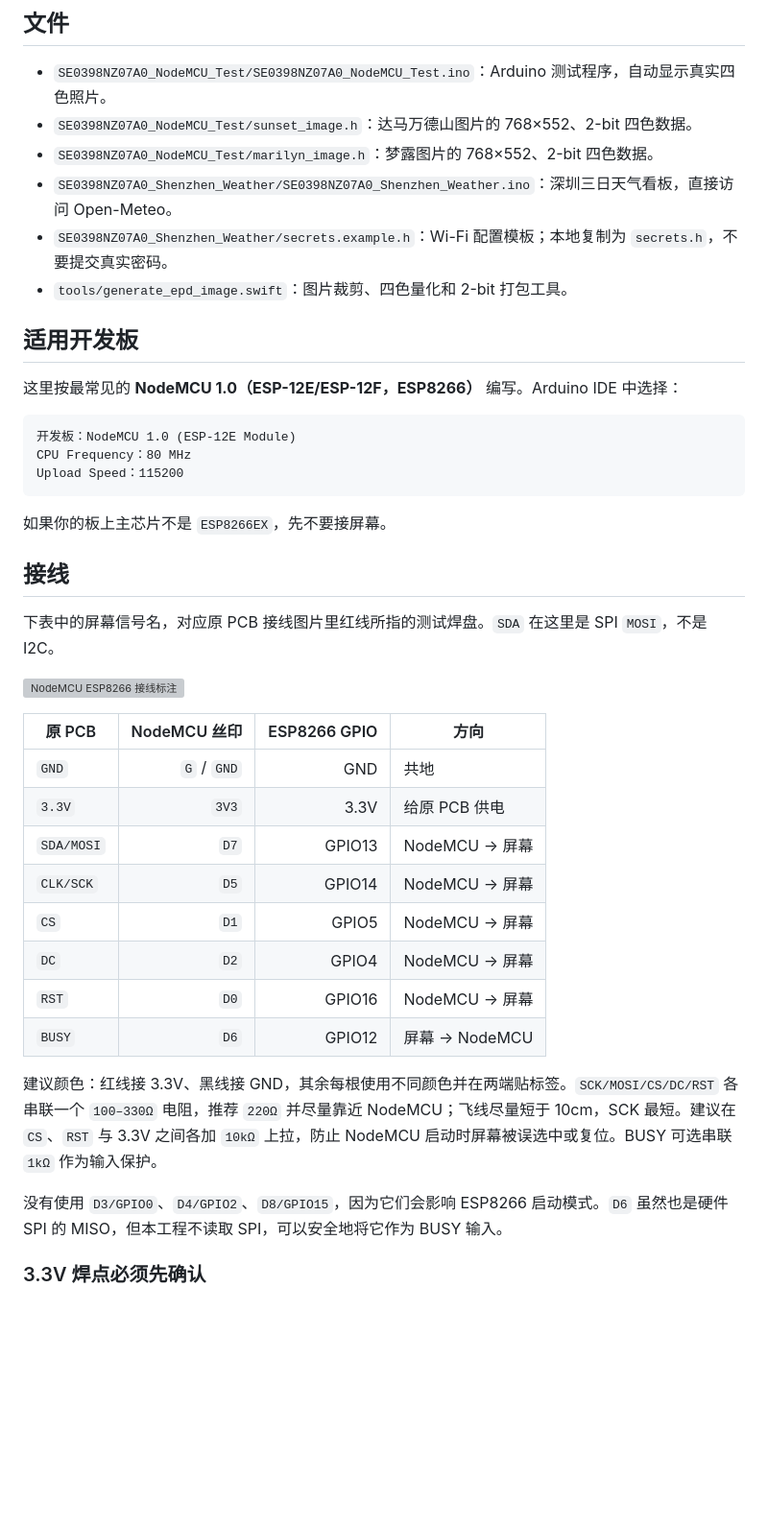
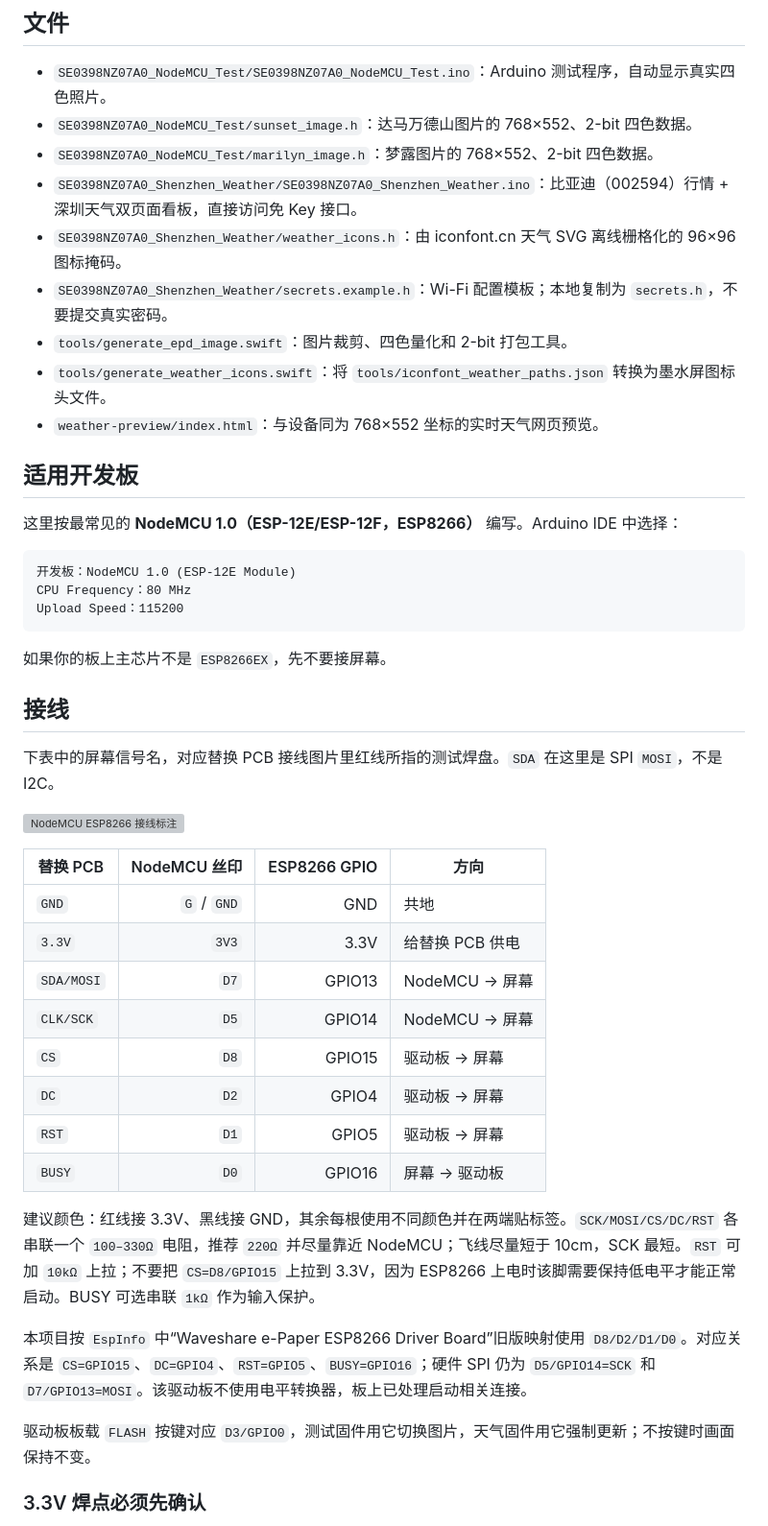
Before and after one commit to 88431844/nova3.98, a Markdown page: README.md, the part around one of its changes. Shown at 96% size. Drawn GitHub-style; blank space fills up the shorter version; grey boxes are pictures that could not be loaded.

```diff
--- a/README.md
+++ b/README.md
@@ -9,9 +9,12 @@
 - `SE0398NZ07A0_NodeMCU_Test/SE0398NZ07A0_NodeMCU_Test.ino`：Arduino 测试程序，自动显示真实四色照片。
 - `SE0398NZ07A0_NodeMCU_Test/sunset_image.h`：达马万德山图片的 768×552、2-bit 四色数据。
 - `SE0398NZ07A0_NodeMCU_Test/marilyn_image.h`：梦露图片的 768×552、2-bit 四色数据。
-- `SE0398NZ07A0_Shenzhen_Weather/SE0398NZ07A0_Shenzhen_Weather.ino`：深圳三日天气看板，直接访问 Open-Meteo。
+- `SE0398NZ07A0_Shenzhen_Weather/SE0398NZ07A0_Shenzhen_Weather.ino`：比亚迪（002594）行情 + 深圳天气双页面看板，直接访问免 Key 接口。
+- `SE0398NZ07A0_Shenzhen_Weather/weather_icons.h`：由 iconfont.cn 天气 SVG 离线栅格化的 96×96 图标掩码。
 - `SE0398NZ07A0_Shenzhen_Weather/secrets.example.h`：Wi-Fi 配置模板；本地复制为 `secrets.h`，不要提交真实密码。
 - `tools/generate_epd_image.swift`：图片裁剪、四色量化和 2-bit 打包工具。
+- `tools/generate_weather_icons.swift`：将 `tools/iconfont_weather_paths.json` 转换为墨水屏图标头文件。
+- `weather-preview/index.html`：与设备同为 768×552 坐标的实时天气网页预览。
 
 ## 适用开发板
 
@@ -27,24 +30,26 @@ Upload Speed：115200
 
 ## 接线
 
-下表中的屏幕信号名，对应原 PCB 接线图片里红线所指的测试焊盘。`SDA` 在这里是 SPI `MOSI`，不是 I2C。
+下表中的屏幕信号名，对应替换 PCB 接线图片里红线所指的测试焊盘。`SDA` 在这里是 SPI `MOSI`，不是 I2C。
 
 ![NodeMCU ESP8266 接线标注](nodemcu_wiring_annotated.png)
 
-| 原 PCB | NodeMCU 丝印 | ESP8266 GPIO | 方向 |
+| 替换 PCB | NodeMCU 丝印 | ESP8266 GPIO | 方向 |
 |---|---:|---:|---|
 | `GND` | `G` / `GND` | GND | 共地 |
-| `3.3V` | `3V3` | 3.3V | 给原 PCB 供电 |
+| `3.3V` | `3V3` | 3.3V | 给替换 PCB 供电 |
 | `SDA/MOSI` | `D7` | GPIO13 | NodeMCU → 屏幕 |
 | `CLK/SCK` | `D5` | GPIO14 | NodeMCU → 屏幕 |
-| `CS` | `D1` | GPIO5 | NodeMCU → 屏幕 |
-| `DC` | `D2` | GPIO4 | NodeMCU → 屏幕 |
-| `RST` | `D0` | GPIO16 | NodeMCU → 屏幕 |
-| `BUSY` | `D6` | GPIO12 | 屏幕 → NodeMCU |
+| `CS` | `D8` | GPIO15 | 驱动板 → 屏幕 |
+| `DC` | `D2` | GPIO4 | 驱动板 → 屏幕 |
+| `RST` | `D1` | GPIO5 | 驱动板 → 屏幕 |
+| `BUSY` | `D0` | GPIO16 | 屏幕 → 驱动板 |
 
-建议颜色：红线接 3.3V、黑线接 GND，其余每根使用不同颜色并在两端贴标签。`SCK/MOSI/CS/DC/RST` 各串联一个 `100–330Ω` 电阻，推荐 `220Ω` 并尽量靠近 NodeMCU；飞线尽量短于 10cm，SCK 最短。建议在 `CS`、`RST` 与 3.3V 之间各加 `10kΩ` 上拉，防止 NodeMCU 启动时屏幕被误选中或复位。BUSY 可选串联 `1kΩ` 作为输入保护。
+建议颜色：红线接 3.3V、黑线接 GND，其余每根使用不同颜色并在两端贴标签。`SCK/MOSI/CS/DC/RST` 各串联一个 `100–330Ω` 电阻，推荐 `220Ω` 并尽量靠近 NodeMCU；飞线尽量短于 10cm，SCK 最短。`RST` 可加 `10kΩ` 上拉；不要把 `CS=D8/GPIO15` 上拉到 3.3V，因为 ESP8266 上电时该脚需要保持低电平才能正常启动。BUSY 可选串联 `1kΩ` 作为输入保护。
 
-没有使用 `D3/GPIO0`、`D4/GPIO2`、`D8/GPIO15`，因为它们会影响 ESP8266 启动模式。`D6` 虽然也是硬件 SPI 的 MISO，但本工程不读取 SPI，可以安全地将它作为 BUSY 输入。
+本项目按 `EspInfo` 中“Waveshare e-Paper ESP8266 Driver Board”旧版映射使用 `D8/D2/D1/D0`。对应关系是 `CS=GPIO15`、`DC=GPIO4`、`RST=GPIO5`、`BUSY=GPIO16`；硬件 SPI 仍为 `D5/GPIO14=SCK` 和 `D7/GPIO13=MOSI`。该驱动板不使用电平转换器，板上已处理启动相关连接。
+
+驱动板板载 `FLASH` 按键对应 `D3/GPIO0`，测试固件用它切换图片，天气固件用它强制更新；不按键时画面保持不变。
 
 ### 3.3V 焊点必须先确认
 
```
Also changed, not shown: other parts of README.md (+8 -4 lines).
